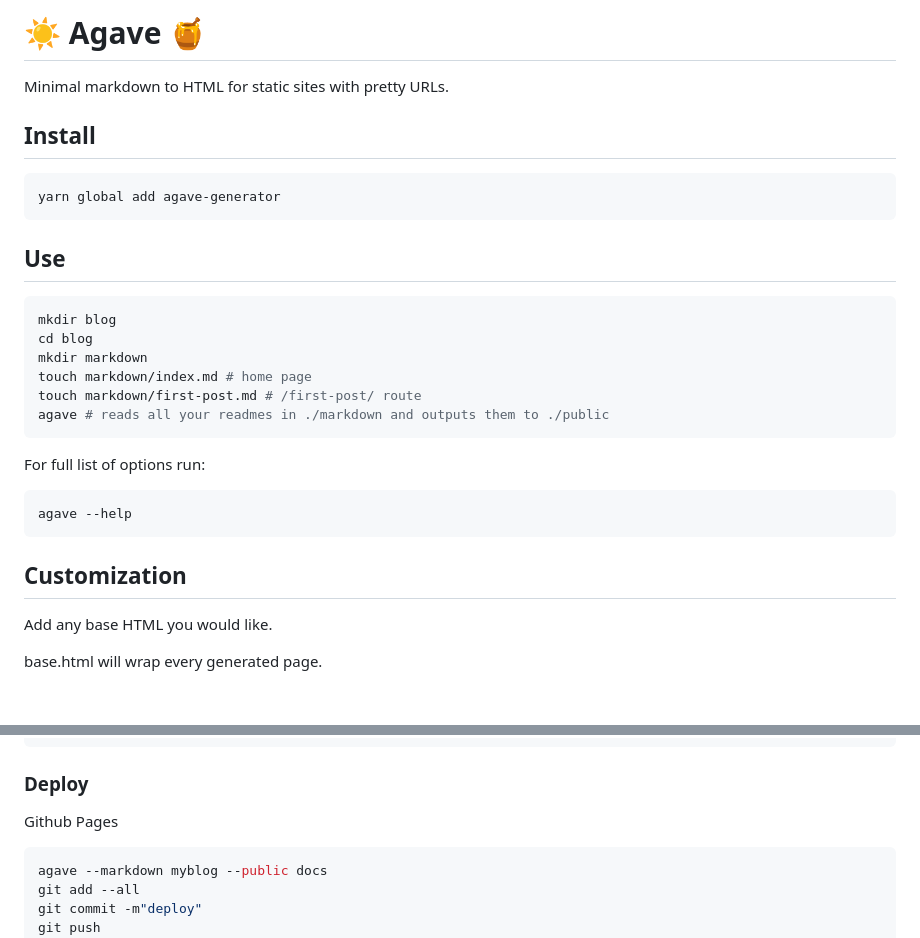
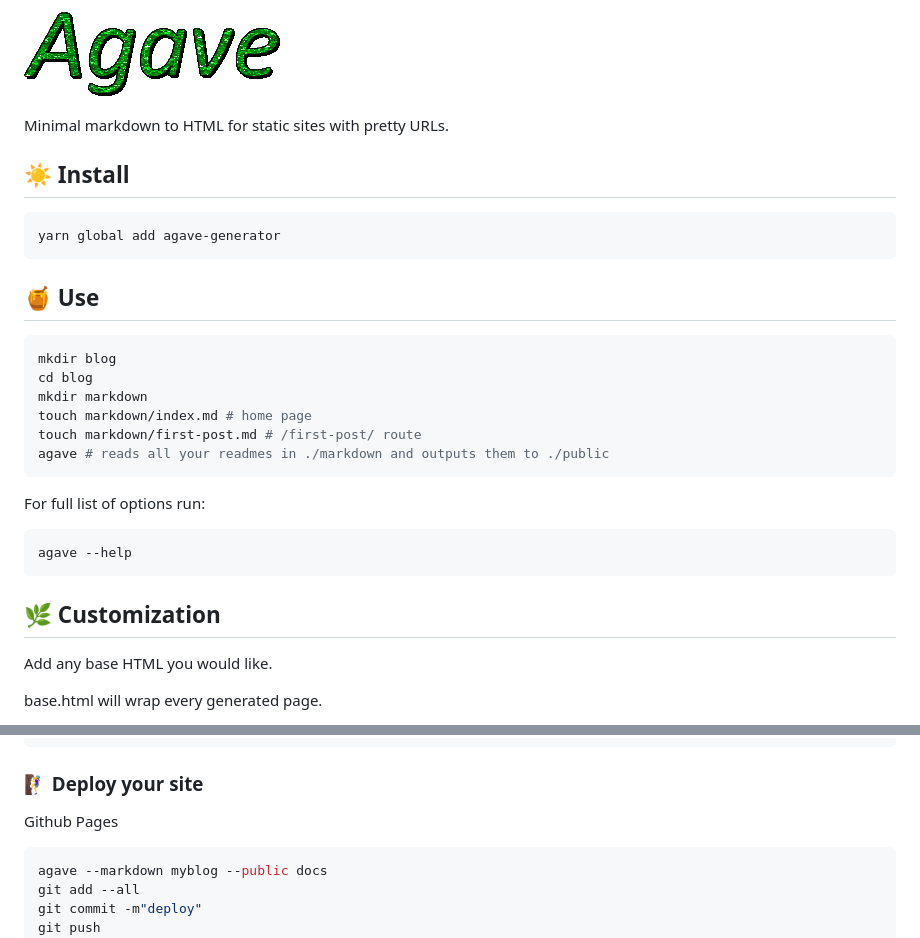
Before and after one commit to jottenlips/agave, a Markdown page: README.md, 2 parts joined by grey strips. Drawn GitHub-style; pictures changed too: logo.gif (added); blank space fills up the shorter version.

Commit message:
New logo and documentation

````diff
--- a/README.md
+++ b/README.md
@@ -1,14 +1,14 @@
-# ☀️ Agave 🍯
+![Agave Logo](logo.gif)
 
 Minimal markdown to HTML for static sites with pretty URLs.
 
-## Install
+## ☀️ Install
 
 ```
 yarn global add agave-generator
 ```
 
-## Use
+## 🍯 Use
 
 ```console
 mkdir blog
@@ -25,7 +25,7 @@ For full list of options run:
 agave --help
 ```
 
-## Customization
+## 🌿 Customization
 
 Add any base HTML you would like.
 
@@ -72,7 +72,7 @@ results in
     └──2021-1-1/index.html
 ```
 
-### Deploy
+### 🧗‍♀️ Deploy your site
 
 Github Pages
 
````
Also changed, not shown: other parts of README.md (+1 -1 lines).
